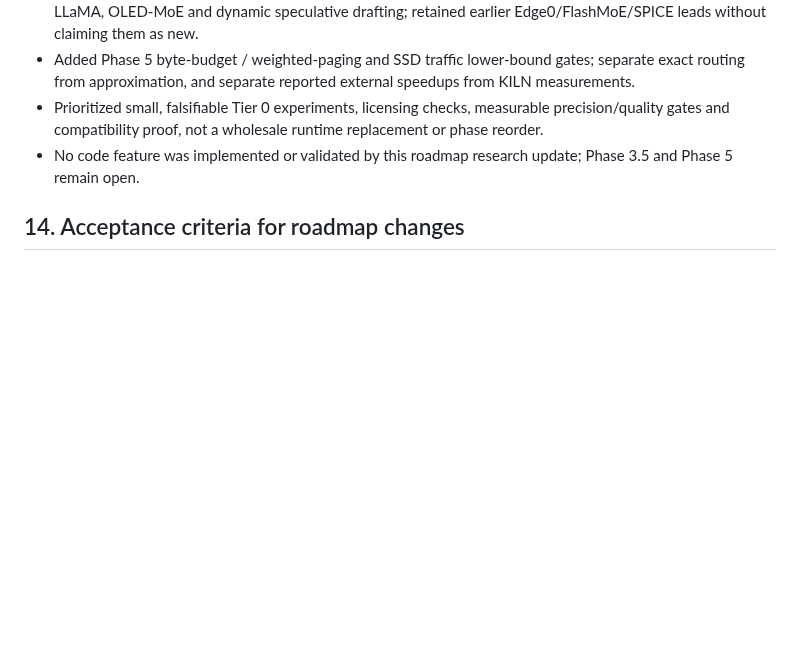
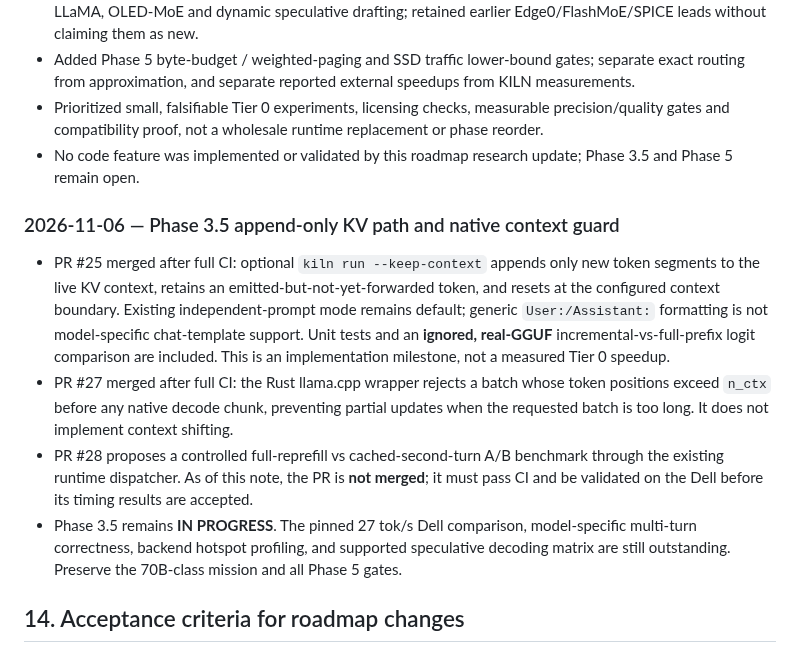
Before and after one commit to andreipath26/KILN, a Markdown page: KILN MASTER ROADMAP AND RULES SET.md, the part around the change. GitHub-like rendering; blank space fills up the shorter version.

Commit message:
docs(roadmap): record merged append-only KV and context guard with pending A/B gate

```diff
--- a/KILN MASTER ROADMAP AND RULES SET.md
+++ b/KILN MASTER ROADMAP AND RULES SET.md
@@ -412,6 +412,13 @@ The roadmap remains the single phase/status authority. Defer unrelated framework
 - Prioritized small, falsifiable Tier 0 experiments, licensing checks, measurable precision/quality gates and compatibility proof, not a wholesale runtime replacement or phase reorder.
 - No code feature was implemented or validated by this roadmap research update; Phase 3.5 and Phase 5 remain open.
 
+### 2026-11-06 — Phase 3.5 append-only KV path and native context guard
+
+- PR #25 merged after full CI: optional `kiln run --keep-context` appends only new token segments to the live KV context, retains an emitted-but-not-yet-forwarded token, and resets at the configured context boundary. Existing independent-prompt mode remains default; generic `User:/Assistant:` formatting is not model-specific chat-template support. Unit tests and an **ignored, real-GGUF** incremental-vs-full-prefix logit comparison are included. This is an implementation milestone, not a measured Tier 0 speedup.
+- PR #27 merged after full CI: the Rust llama.cpp wrapper rejects a batch whose token positions exceed `n_ctx` before any native decode chunk, preventing partial updates when the requested batch is too long. It does not implement context shifting.
+- PR #28 proposes a controlled full-reprefill vs cached-second-turn A/B benchmark through the existing runtime dispatcher. As of this note, the PR is **not merged**; it must pass CI and be validated on the Dell before its timing results are accepted.
+- Phase 3.5 remains **IN PROGRESS**. The pinned 27 tok/s Dell comparison, model-specific multi-turn correctness, backend hotspot profiling, and supported speculative decoding matrix are still outstanding. Preserve the 70B-class mission and all Phase 5 gates.
+
 ## 14. Acceptance criteria for roadmap changes
 
 - Existing rules, phase ordering, completed history and research leads remain unless an explicit evidence-based decision changes them.
```
